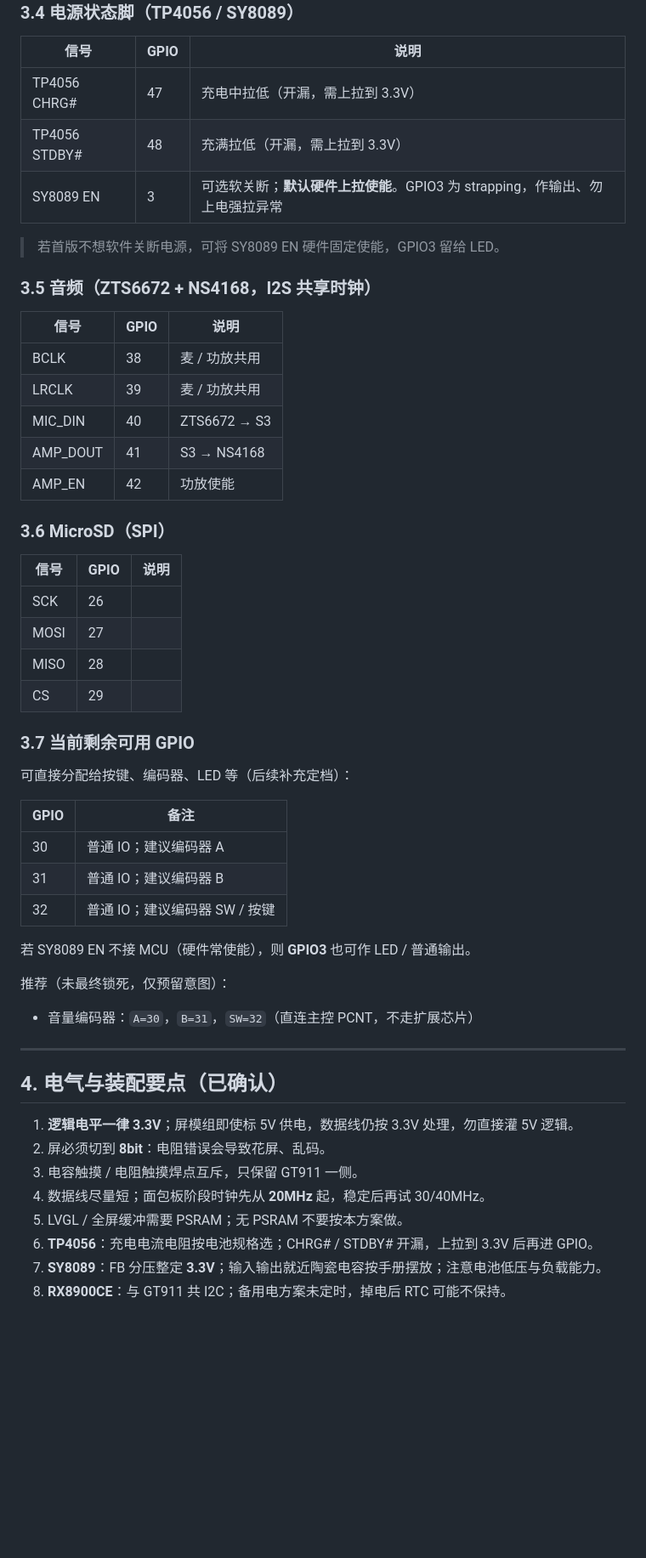
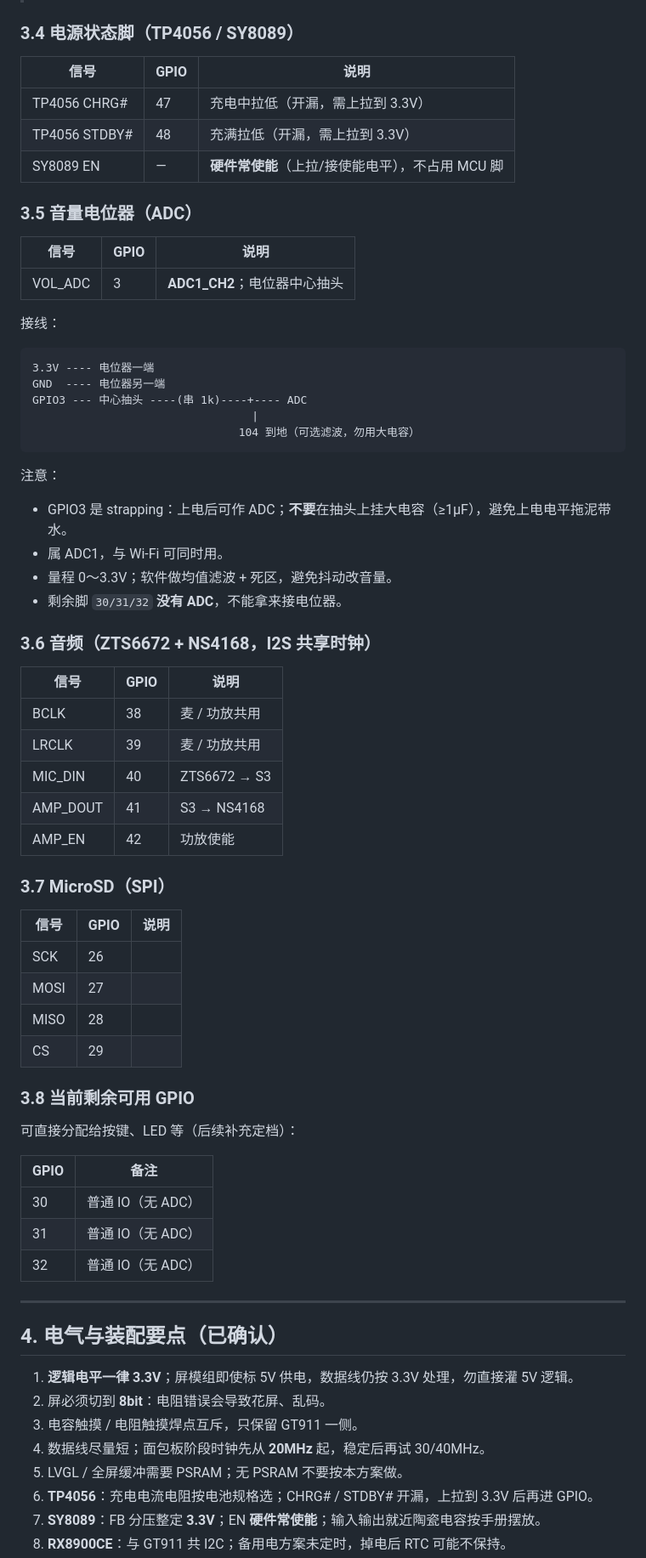
Before and after one commit to kuguayashi1-cpu/kuguayashi1-cpu, a Markdown page: docs/ESP32-S3-ILI9488-8bit硬件定档.md, the part around one of its changes. Shown at 85% size. Drawn GitHub-style; blank space fills up the shorter version.

Commit message:
docs: use ADC potentiometer for volume instead of encoder
Lock volume to a 10k pot on GPIO3 ADC1_CH2, hardwire SY8089 EN,
and free remaining digital GPIOs for keys/LEDs.

Co-authored-by: kuguayashi1-cpu <kuguayashi1-cpu@users.noreply.github.com>

````diff
--- a/docs/ESP32-S3-ILI9488-8bit硬件定档.md
+++ b/docs/ESP32-S3-ILI9488-8bit硬件定档.md
@@ -133,11 +141,32 @@ USB 5V ──► TP4056 ──► 锂电池
 |------|------|------|
 | TP4056 CHRG# | 47 | 充电中拉低（开漏，需上拉到 3.3V） |
 | TP4056 STDBY# | 48 | 充满拉低（开漏，需上拉到 3.3V） |
-| SY8089 EN | 3 | 可选软关断；**默认硬件上拉使能**。GPIO3 为 strapping，作输出、勿上电强拉异常 |
+| SY8089 EN | — | **硬件常使能**（上拉/接使能电平），不占用 MCU 脚 |
 
-> 若首版不想软件关断电源，可将 SY8089 EN 硬件固定使能，GPIO3 留给 LED。
+### 3.5 音量电位器（ADC）
 
-### 3.5 音频（ZTS6672 + NS4168，I2S 共享时钟）
+| 信号 | GPIO | 说明 |
+|------|------|------|
+| VOL_ADC | 3 | **ADC1_CH2**；电位器中心抽头 |
+
+接线：
+
+```text
+3.3V ---- 电位器一端
+GND  ---- 电位器另一端
+GPIO3 --- 中心抽头 ----(串 1k)----+---- ADC
+                                 |
+                               104 到地（可选滤波，勿用大电容）
+```
+
+注意：
+
+- GPIO3 是 strapping：上电后可作 ADC；**不要**在抽头上挂大电容（≥1µF），避免上电电平拖泥带水。
+- 属 ADC1，与 Wi‑Fi 可同时用。
+- 量程 0～3.3V；软件做均值滤波 + 死区，避免抖动改音量。
+- 剩余脚 `30/31/32` **没有 ADC**，不能拿来接电位器。
+
+### 3.6 音频（ZTS6672 + NS4168，I2S 共享时钟）
 
 | 信号 | GPIO | 说明 |
 |------|------|------|
@@ -147,7 +176,7 @@ USB 5V ──► TP4056 ──► 锂电池
 | AMP_DOUT | 41 | S3 → NS4168 |
 | AMP_EN | 42 | 功放使能 |
 
-### 3.6 MicroSD（SPI）
+### 3.7 MicroSD（SPI）
 
 | 信号 | GPIO | 说明 |
 |------|------|------|
@@ -156,21 +185,15 @@ USB 5V ──► TP4056 ──► 锂电池
 | MISO | 28 | |
 | CS | 29 | |
 
-### 3.7 当前剩余可用 GPIO
+### 3.8 当前剩余可用 GPIO
 
-可直接分配给按键、编码器、LED 等（后续补充定档）：
+可直接分配给按键、LED 等（后续补充定档）：
 
 | GPIO | 备注 |
 |------|------|
-| 30 | 普通 IO；建议编码器 A |
-| 31 | 普通 IO；建议编码器 B |
-| 32 | 普通 IO；建议编码器 SW / 按键 |
-
-若 SY8089 EN 不接 MCU（硬件常使能），则 **GPIO3** 也可作 LED / 普通输出。
-
-推荐（未最终锁死，仅预留意图）：
-
-- 音量编码器：`A=30`，`B=31`，`SW=32`（直连主控 PCNT，不走扩展芯片）
+| 30 | 普通 IO（无 ADC） |
+| 31 | 普通 IO（无 ADC） |
+| 32 | 普通 IO（无 ADC） |
 
 ---
 
@@ -182,5 +205,5 @@ USB 5V ──► TP4056 ──► 锂电池
 4. 数据线尽量短；面包板阶段时钟先从 **20MHz** 起，稳定后再试 30/40MHz。
 5. LVGL / 全屏缓冲需要 PSRAM；无 PSRAM 不要按本方案做。
 6. **TP4056**：充电电流电阻按电池规格选；CHRG# / STDBY# 开漏，上拉到 3.3V 后再进 GPIO。
-7. **SY8089**：FB 分压整定 **3.3V**；输入输出就近陶瓷电容按手册摆放；注意电池低压与负载能力。
+7. **SY8089**：FB 分压整定 **3.3V**；EN **硬件常使能**；输入输出就近陶瓷电容按手册摆放。
 8. **RX8900CE**：与 GT911 共 I2C；备用电方案未定时，掉电后 RTC 可能不保持。
````
Also changed, not shown: other parts of docs/ESP32-S3-ILI9488-8bit硬件定档.md (+15 -3 lines).
